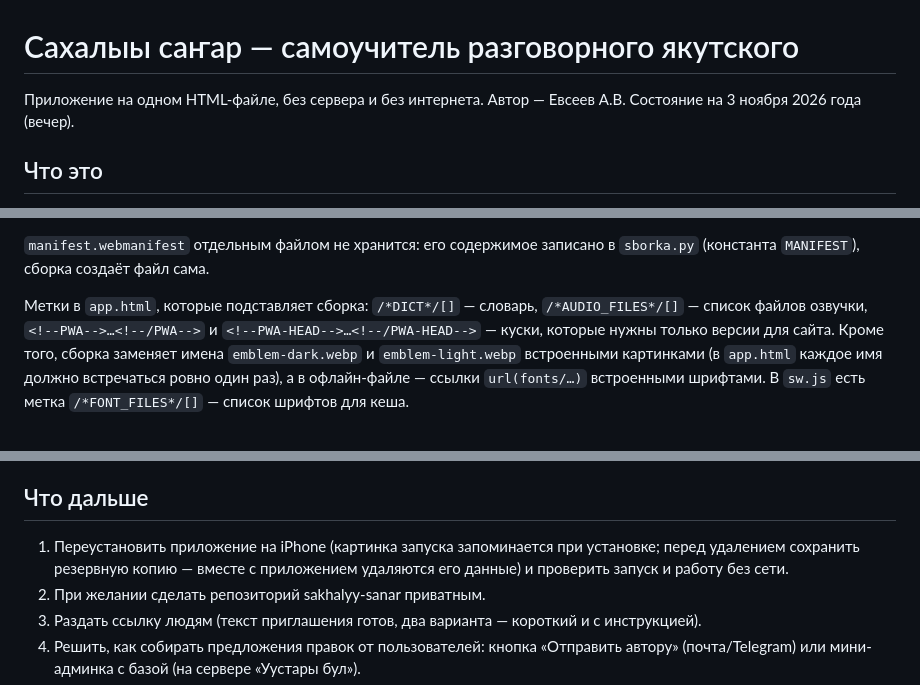
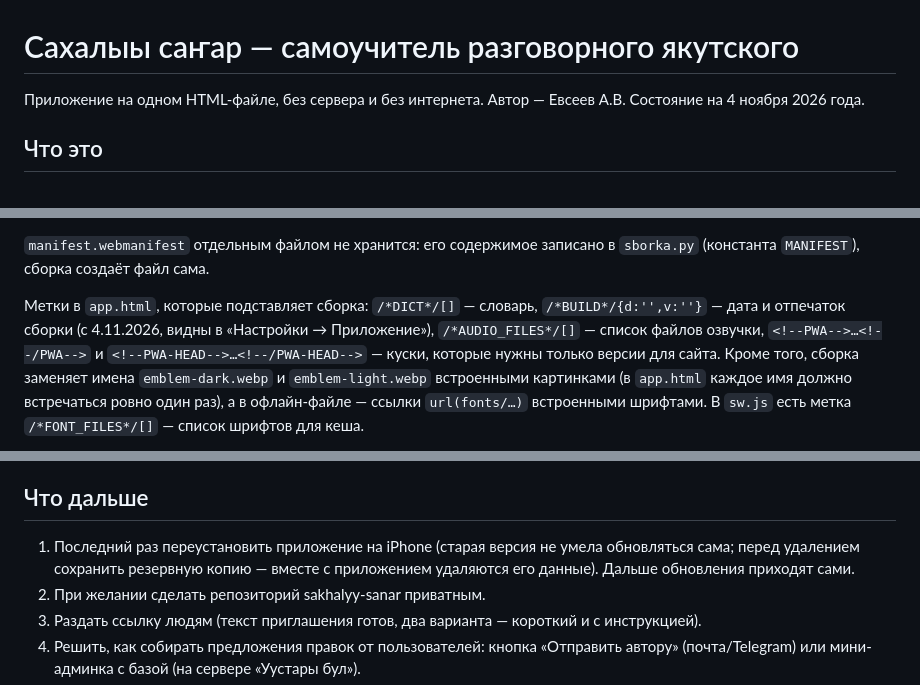
Before and after one commit to EvsAV37/sakhalyy-sanar, a Markdown page: src/СОСТОЯНИЕ-ПРОЕКТА.md, 3 parts joined by grey strips. Rendered like a GitHub page.

```diff
--- a/src/СОСТОЯНИЕ-ПРОЕКТА.md
+++ b/src/СОСТОЯНИЕ-ПРОЕКТА.md
@@ -1,7 +1,7 @@
 # Сахалыы саҥар — самоучитель разговорного якутского
 
 Приложение на одном HTML-файле, без сервера и без интернета. Автор — Евсеев А.В.
-Состояние на 3 ноября 2026 года (вечер).
+Состояние на 4 ноября 2026 года.
 
 ## Что это
 
@@ -59,7 +77,8 @@
 `manifest.webmanifest` отдельным файлом не хранится: его содержимое записано в `sborka.py`
 (константа `MANIFEST`), сборка создаёт файл сама.
 
-Метки в `app.html`, которые подставляет сборка: `/*DICT*/[]` — словарь,
+Метки в `app.html`, которые подставляет сборка: `/*DICT*/[]` — словарь, `/*BUILD*/{d:'',v:''}` — дата и
+отпечаток сборки (с 4.11.2026, видны в «Настройки → Приложение»),
 `/*AUDIO_FILES*/[]` — список файлов озвучки, `<!--PWA-->…<!--/PWA-->` и
 `<!--PWA-HEAD-->…<!--/PWA-HEAD-->` — куски, которые нужны только версии для сайта.
 Кроме того, сборка заменяет имена `emblem-dark.webp` и `emblem-light.webp` встроенными картинками
@@ -208,8 +230,8 @@
 
 ## Что дальше
 
-1. Переустановить приложение на iPhone (картинка запуска запоминается при установке; перед удалением сохранить
-   резервную копию — вместе с приложением удаляются его данные) и проверить запуск и работу без сети.
+1. Последний раз переустановить приложение на iPhone (старая версия не умела обновляться сама; перед удалением
+   сохранить резервную копию — вместе с приложением удаляются его данные). Дальше обновления приходят сами.
 2. При желании сделать репозиторий sakhalyy-sanar приватным.
 3. Раздать ссылку людям (текст приглашения готов, два варианта — короткий и с инструкцией).
 4. Решить, как собирать предложения правок от пользователей: кнопка «Отправить автору» (почта/Telegram) или мини-админка с базой (на сервере «Уустары бул»).
```
Also changed, not shown: other parts of src/СОСТОЯНИЕ-ПРОЕКТА.md (+27 -6 lines).
